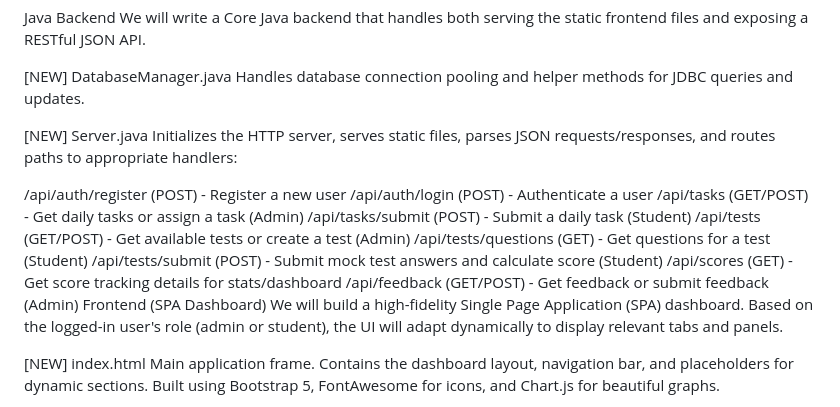
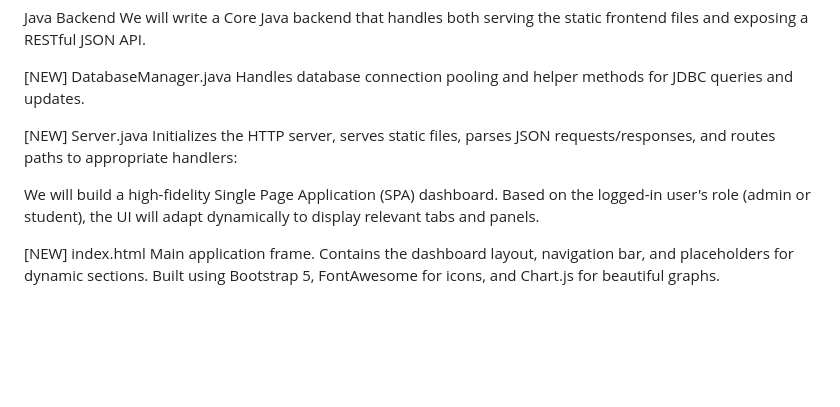
Before and after one commit to MadhumithaRamamoorthy/Placement-Training-Portal--Consone-Final-Task-, a Markdown page: Readme.md, the part around the change. Drawn GitHub-style; blank space fills up the shorter version.

```diff
--- a/Readme.md
+++ b/Readme.md
@@ -45,16 +45,6 @@ Handles database connection pooling and helper methods for JDBC queries and upda
 Server.java
 Initializes the HTTP server, serves static files, parses JSON requests/responses, and routes paths to appropriate handlers:
 
-/api/auth/register (POST) - Register a new user
-/api/auth/login (POST) - Authenticate a user
-/api/tasks (GET/POST) - Get daily tasks or assign a task (Admin)
-/api/tasks/submit (POST) - Submit a daily task (Student)
-/api/tests (GET/POST) - Get available tests or create a test (Admin)
-/api/tests/questions (GET) - Get questions for a test (Student)
-/api/tests/submit (POST) - Submit mock test answers and calculate score (Student)
-/api/scores (GET) - Get score tracking details for stats/dashboard
-/api/feedback (GET/POST) - Get feedback or submit feedback (Admin)
-Frontend (SPA Dashboard)
 We will build a high-fidelity Single Page Application (SPA) dashboard. Based on the logged-in user's role (admin or student), the UI will adapt dynamically to display relevant tabs and panels.
 
 [NEW]
```
